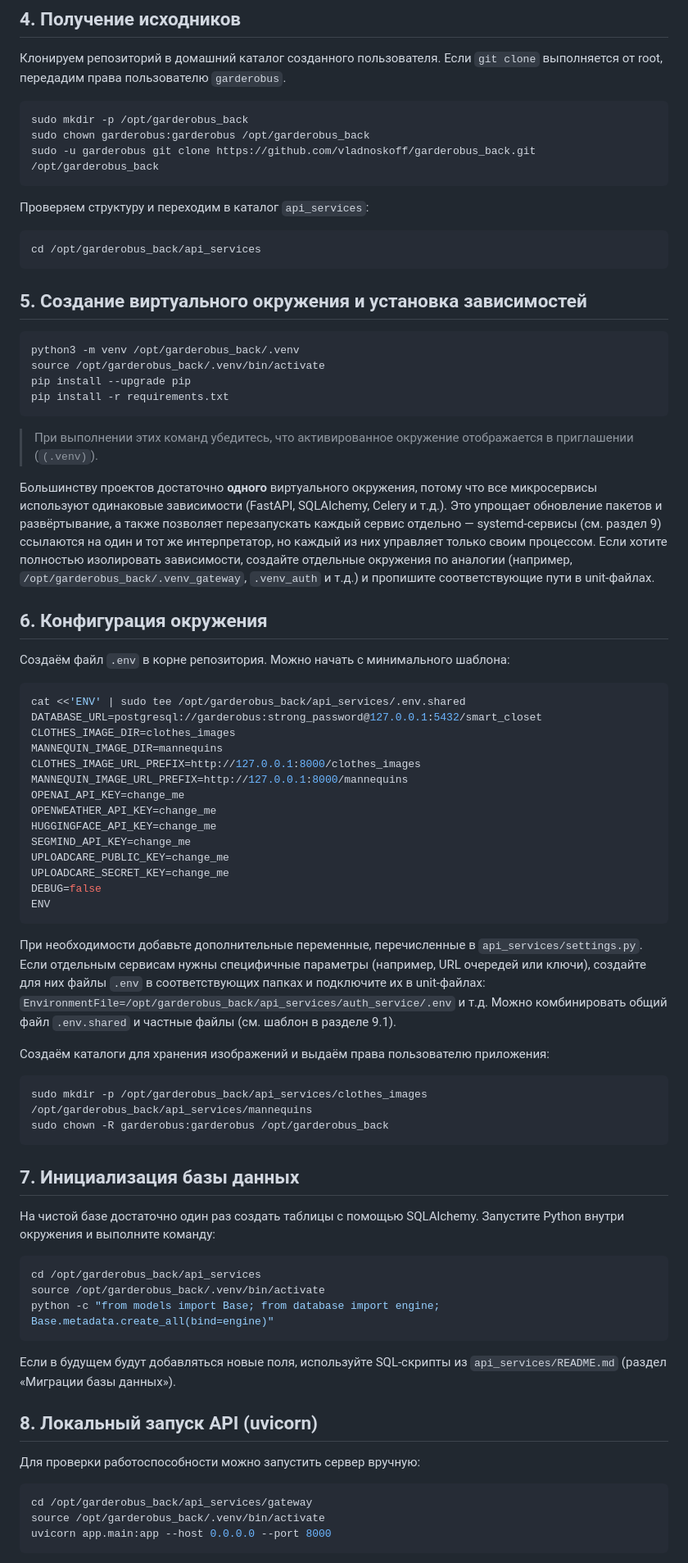
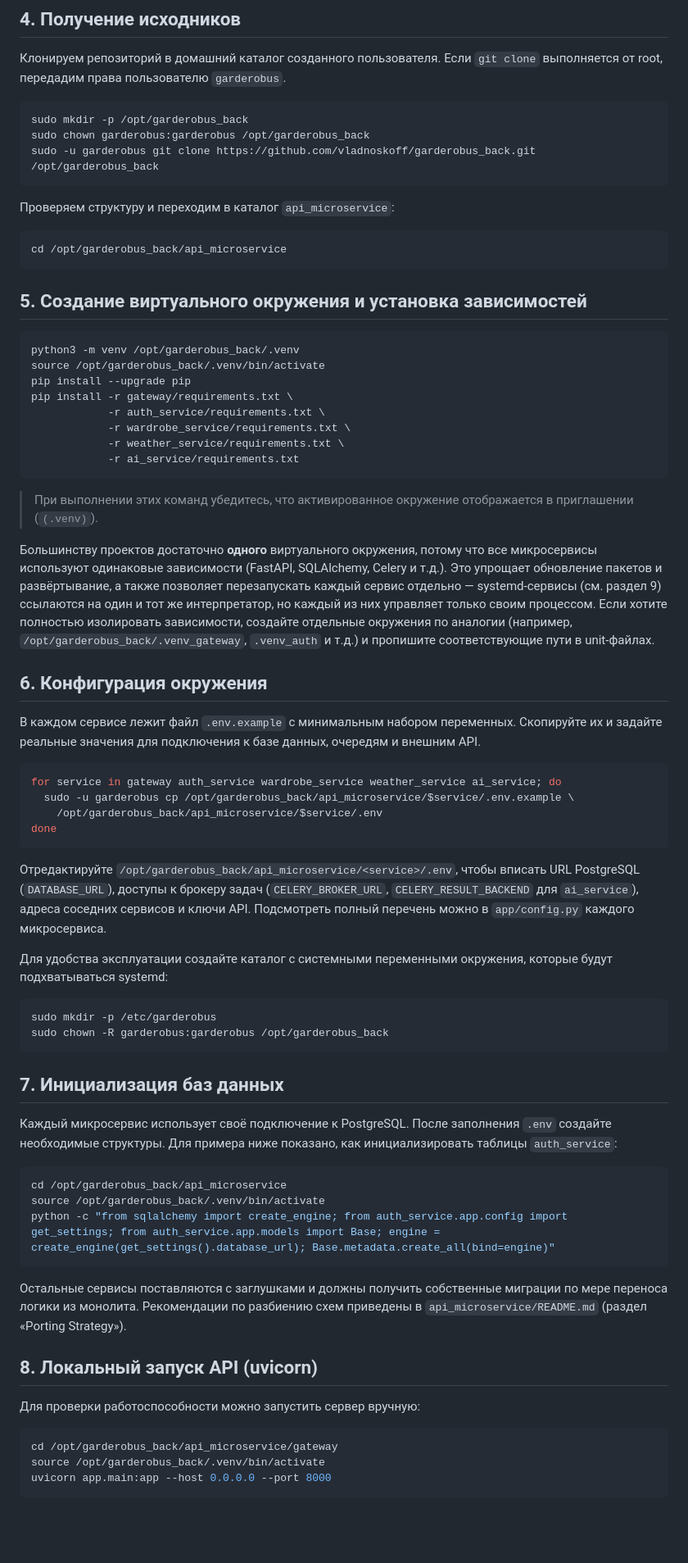
Before and after one commit to vladnoskoff/garderobus_back, a Markdown page: install_for_server/README2.md, the part around one of its changes. Shown at 82% size. GitHub-like rendering; blank space fills up the shorter version.

Commit message:
Retarget manual install guide to api_microservice

````diff
--- a/install_for_server/README2.md
+++ b/install_for_server/README2.md
@@ -64,10 +64,10 @@ sudo chown garderobus:garderobus /opt/garderobus_back
 sudo -u garderobus git clone https://github.com/vladnoskoff/garderobus_back.git /opt/garderobus_back
 ```
 
-Проверяем структуру и переходим в каталог `api_services`:
+Проверяем структуру и переходим в каталог `api_microservice`:
 
 ```bash
-cd /opt/garderobus_back/api_services
+cd /opt/garderobus_back/api_microservice
 ```
 
 ## 5. Создание виртуального окружения и установка зависимостей
@@ -76,7 +76,11 @@ cd /opt/garderobus_back/api_services
 python3 -m venv /opt/garderobus_back/.venv
 source /opt/garderobus_back/.venv/bin/activate
 pip install --upgrade pip
-pip install -r requirements.txt
+pip install -r gateway/requirements.txt \
+            -r auth_service/requirements.txt \
+            -r wardrobe_service/requirements.txt \
+            -r weather_service/requirements.txt \
+            -r ai_service/requirements.txt
 ```
 
 > При выполнении этих команд убедитесь, что активированное окружение отображается в приглашении (`(.venv)`).
@@ -89,55 +93,47 @@ pip install -r requirements.txt
 
 ## 6. Конфигурация окружения
 
-Создаём файл `.env` в корне репозитория. Можно начать с минимального шаблона:
+В каждом сервисе лежит файл `.env.example` с минимальным набором переменных. Скопируйте их и задайте реальные значения
+для подключения к базе данных, очередям и внешним API.
 
 ```bash
-cat <<'ENV' | sudo tee /opt/garderobus_back/api_services/.env.shared
-DATABASE_URL=postgresql://garderobus:strong_password@127.0.0.1:5432/smart_closet
-CLOTHES_IMAGE_DIR=clothes_images
-MANNEQUIN_IMAGE_DIR=mannequins
-CLOTHES_IMAGE_URL_PREFIX=http://127.0.0.1:8000/clothes_images
-MANNEQUIN_IMAGE_URL_PREFIX=http://127.0.0.1:8000/mannequins
-OPENAI_API_KEY=change_me
-OPENWEATHER_API_KEY=change_me
-HUGGINGFACE_API_KEY=change_me
-SEGMIND_API_KEY=change_me
-UPLOADCARE_PUBLIC_KEY=change_me
-UPLOADCARE_SECRET_KEY=change_me
-DEBUG=false
-ENV
+for service in gateway auth_service wardrobe_service weather_service ai_service; do
+  sudo -u garderobus cp /opt/garderobus_back/api_microservice/$service/.env.example \
+    /opt/garderobus_back/api_microservice/$service/.env
+done
 ```
 
-При необходимости добавьте дополнительные переменные, перечисленные в `api_services/settings.py`. Если отдельным сервисам
-нужны специфичные параметры (например, URL очередей или ключи), создайте для них файлы `.env` в соответствующих папках и
-подключите их в unit-файлах: `EnvironmentFile=/opt/garderobus_back/api_services/auth_service/.env` и т.д. Можно комбинировать
-общий файл `.env.shared` и частные файлы (см. шаблон в разделе 9.1).
+Отредактируйте `/opt/garderobus_back/api_microservice/<service>/.env`, чтобы вписать URL PostgreSQL (`DATABASE_URL`),
+доступы к брокеру задач (`CELERY_BROKER_URL`, `CELERY_RESULT_BACKEND` для `ai_service`), адреса соседних сервисов и ключи
+API. Подсмотреть полный перечень можно в `app/config.py` каждого микросервиса.
 
-Создаём каталоги для хранения изображений и выдаём права пользователю приложения:
+Для удобства эксплуатации создайте каталог с системными переменными окружения, которые будут подхватываться systemd:
 
 ```bash
-sudo mkdir -p /opt/garderobus_back/api_services/clothes_images /opt/garderobus_back/api_services/mannequins
+sudo mkdir -p /etc/garderobus
 sudo chown -R garderobus:garderobus /opt/garderobus_back
 ```
 
-## 7. Инициализация базы данных
+## 7. Инициализация баз данных
 
-На чистой базе достаточно один раз создать таблицы с помощью SQLAlchemy. Запустите Python внутри окружения и выполните команду:
+Каждый микросервис использует своё подключение к PostgreSQL. После заполнения `.env` создайте необходимые структуры.
+Для примера ниже показано, как инициализировать таблицы `auth_service`:
 
 ```bash
-cd /opt/garderobus_back/api_services
+cd /opt/garderobus_back/api_microservice
 source /opt/garderobus_back/.venv/bin/activate
-python -c "from models import Base; from database import engine; Base.metadata.create_all(bind=engine)"
+python -c "from sqlalchemy import create_engine; from auth_service.app.config import get_settings; from auth_service.app.models import Base; engine = create_engine(get_settings().database_url); Base.metadata.create_all(bind=engine)"
 ```
 
-Если в будущем будут добавляться новые поля, используйте SQL-скрипты из `api_services/README.md` (раздел «Миграции базы данных»).
+Остальные сервисы поставляются с заглушками и должны получить собственные миграции по мере переноса логики из монолита.
+Рекомендации по разбиению схем приведены в `api_microservice/README.md` (раздел «Porting Strategy»).
 
 ## 8. Локальный запуск API (uvicorn)
 
 Для проверки работоспособности можно запустить сервер вручную:
 
 ```bash
-cd /opt/garderobus_back/api_services/gateway
+cd /opt/garderobus_back/api_microservice/gateway
 source /opt/garderobus_back/.venv/bin/activate
 uvicorn app.main:app --host 0.0.0.0 --port 8000
 ```
````
Also changed, not shown: other parts of install_for_server/README2.md (+21 -30 lines).
